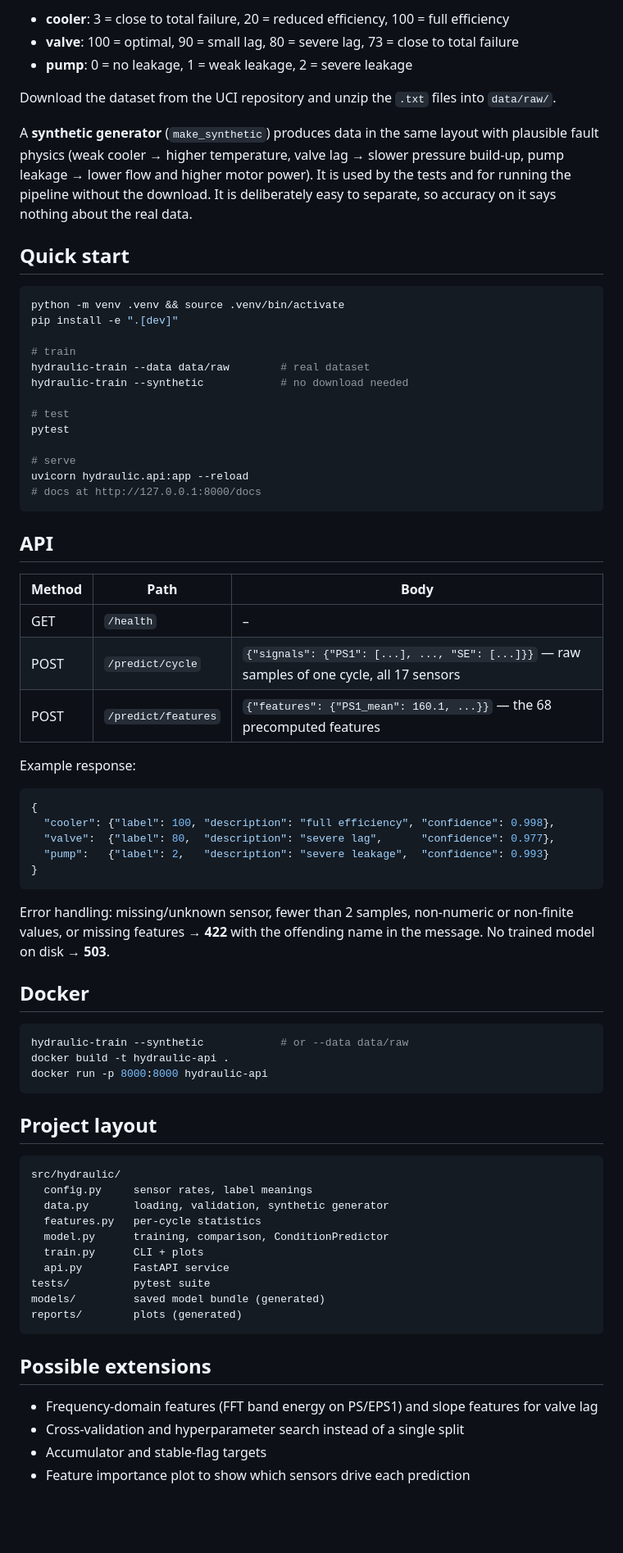
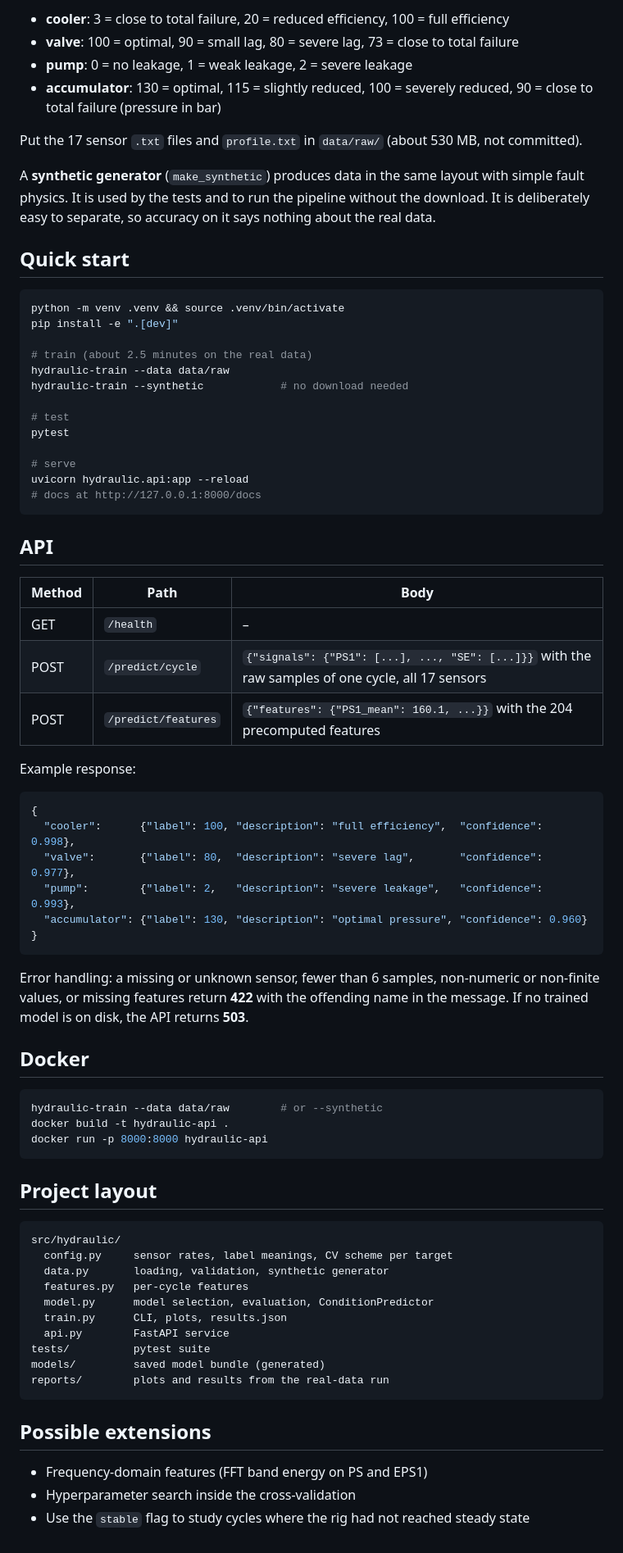
Before and after one commit to Jatin1Mathur/hydraulic-condition-analysis, a Markdown page: README.md, the part around one of its changes. Shown at 82% size. Drawn GitHub-style; blank space fills up the shorter version.

````diff
--- a/README.md
+++ b/README.md
@@ -29,10 +73,11 @@ Targets (from `profile.txt`):
 - **cooler**: 3 = close to total failure, 20 = reduced efficiency, 100 = full efficiency
 - **valve**: 100 = optimal, 90 = small lag, 80 = severe lag, 73 = close to total failure
 - **pump**: 0 = no leakage, 1 = weak leakage, 2 = severe leakage
+- **accumulator**: 130 = optimal, 115 = slightly reduced, 100 = severely reduced, 90 = close to total failure (pressure in bar)
 
-Download the dataset from the UCI repository and unzip the `.txt` files into `data/raw/`.
+Put the 17 sensor `.txt` files and `profile.txt` in `data/raw/` (about 530 MB, not committed).
 
-A **synthetic generator** (`make_synthetic`) produces data in the same layout with plausible fault physics (weak cooler → higher temperature, valve lag → slower pressure build-up, pump leakage → lower flow and higher motor power). It is used by the tests and for running the pipeline without the download. It is deliberately easy to separate, so accuracy on it says nothing about the real data.
+A **synthetic generator** (`make_synthetic`) produces data in the same layout with simple fault physics. It is used by the tests and to run the pipeline without the download. It is deliberately easy to separate, so accuracy on it says nothing about the real data.
 
 ## Quick start
 
@@ -40,8 +85,8 @@ A **synthetic generator** (`make_synthetic`) produces data in the same layout wi
 python -m venv .venv && source .venv/bin/activate
 pip install -e ".[dev]"
 
-# train
-hydraulic-train --data data/raw        # real dataset
+# train (about 2.5 minutes on the real data)
+hydraulic-train --data data/raw
 hydraulic-train --synthetic            # no download needed
 
 # test
@@ -57,25 +102,26 @@ uvicorn hydraulic.api:app --reload
 | Method | Path | Body |
 |---|---|---|
 | GET | `/health` | – |
-| POST | `/predict/cycle` | `{"signals": {"PS1": [...], ..., "SE": [...]}}` — raw samples of one cycle, all 17 sensors |
-| POST | `/predict/features` | `{"features": {"PS1_mean": 160.1, ...}}` — the 68 precomputed features |
+| POST | `/predict/cycle` | `{"signals": {"PS1": [...], ..., "SE": [...]}}` with the raw samples of one cycle, all 17 sensors |
+| POST | `/predict/features` | `{"features": {"PS1_mean": 160.1, ...}}` with the 204 precomputed features |
 
 Example response:
 
 ```json
 {
-  "cooler": {"label": 100, "description": "full efficiency", "confidence": 0.998},
-  "valve":  {"label": 80,  "description": "severe lag",      "confidence": 0.977},
-  "pump":   {"label": 2,   "description": "severe leakage",  "confidence": 0.993}
+  "cooler":      {"label": 100, "description": "full efficiency",  "confidence": 0.998},
+  "valve":       {"label": 80,  "description": "severe lag",       "confidence": 0.977},
+  "pump":        {"label": 2,   "description": "severe leakage",   "confidence": 0.993},
+  "accumulator": {"label": 130, "description": "optimal pressure", "confidence": 0.960}
 }
 ```
 
-Error handling: missing/unknown sensor, fewer than 2 samples, non-numeric or non-finite values, or missing features → **422** with the offending name in the message. No trained model on disk → **503**.
+Error handling: a missing or unknown sensor, fewer than 6 samples, non-numeric or non-finite values, or missing features return **422** with the offending name in the message. If no trained model is on disk, the API returns **503**.
 
 ## Docker
 
 ```bash
-hydraulic-train --synthetic            # or --data data/raw
+hydraulic-train --data data/raw        # or --synthetic
 docker build -t hydraulic-api .
 docker run -p 8000:8000 hydraulic-api
 ```
@@ -84,20 +130,19 @@ docker run -p 8000:8000 hydraulic-api
 
 ```
 src/hydraulic/
-  config.py     sensor rates, label meanings
+  config.py     sensor rates, label meanings, CV scheme per target
   data.py       loading, validation, synthetic generator
-  features.py   per-cycle statistics
-  model.py      training, comparison, ConditionPredictor
-  train.py      CLI + plots
+  features.py   per-cycle features
+  model.py      model selection, evaluation, ConditionPredictor
+  train.py      CLI, plots, results.json
   api.py        FastAPI service
 tests/          pytest suite
 models/         saved model bundle (generated)
-reports/        plots (generated)
+reports/        plots and results from the real-data run
 ```
 
 ## Possible extensions
 
-- Frequency-domain features (FFT band energy on PS/EPS1) and slope features for valve lag
-- Cross-validation and hyperparameter search instead of a single split
-- Accumulator and stable-flag targets
-- Feature importance plot to show which sensors drive each prediction
+- Frequency-domain features (FFT band energy on PS and EPS1)
+- Hyperparameter search inside the cross-validation
+- Use the `stable` flag to study cycles where the rig had not reached steady state
````
Also changed, not shown: other parts of README.md (+51 -7 lines), reports/confusion_matrices.png (added), reports/model_comparison.png (added), reports/sensor_importance.png (added), 11 other files.
